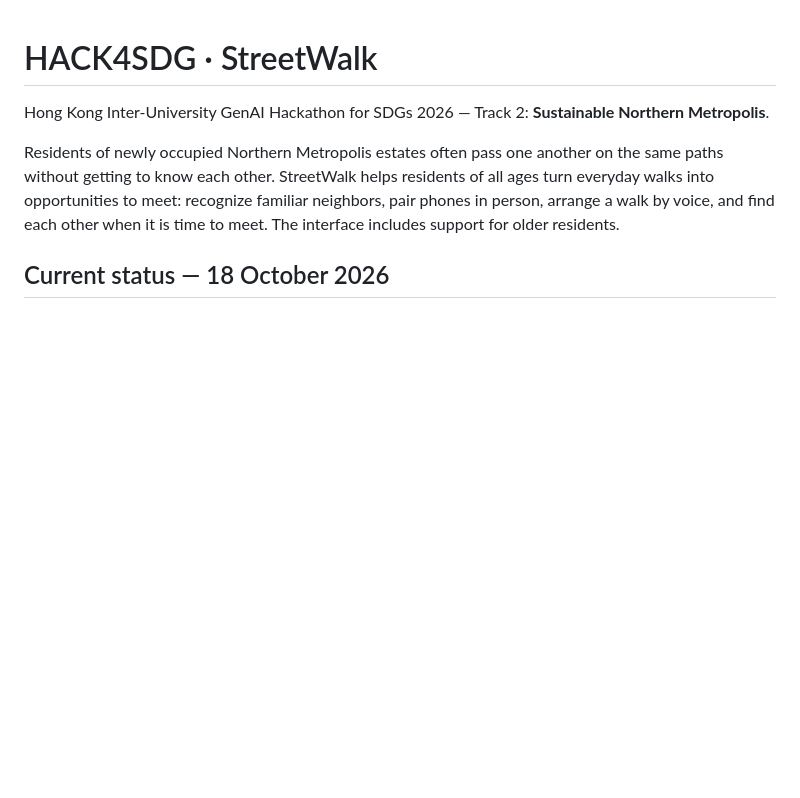
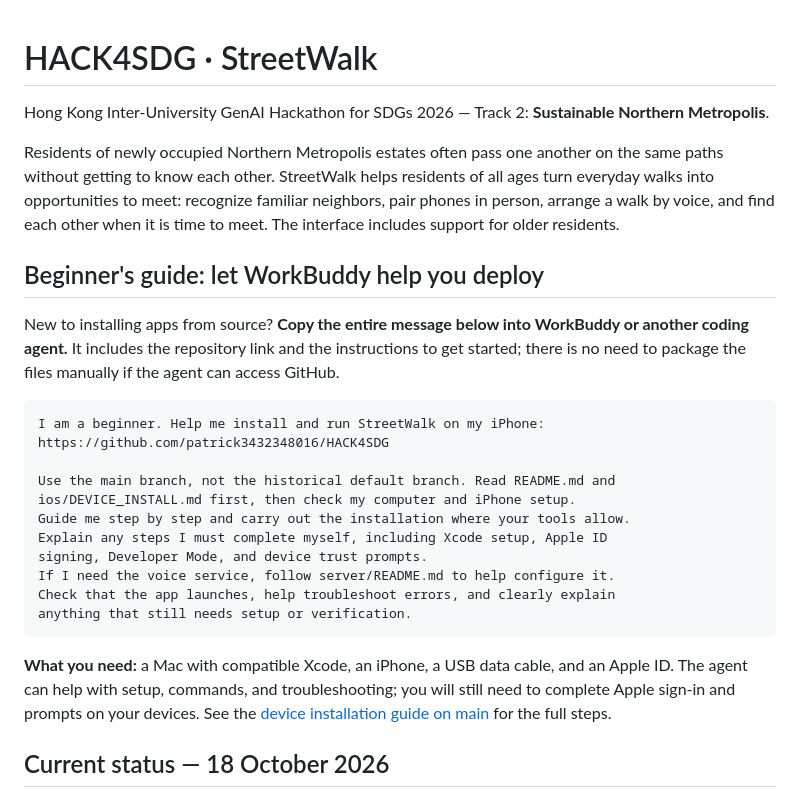
Before and after one commit to patrick3432348016/HACK4SDG, a Markdown page: README.md, the part around the change. Drawn GitHub-style; blank space fills up the shorter version.

Commit message:
docs: add beginner WorkBuddy deployment instructions

````diff
--- a/README.md
+++ b/README.md
@@ -3,6 +3,26 @@
 Hong Kong Inter-University GenAI Hackathon for SDGs 2026 — Track 2: **Sustainable Northern Metropolis**.
 
 Residents of newly occupied Northern Metropolis estates often pass one another on the same paths without getting to know each other. StreetWalk helps residents of all ages turn everyday walks into opportunities to meet: recognize familiar neighbors, pair phones in person, arrange a walk by voice, and find each other when it is time to meet. The interface includes support for older residents.
+
+## Beginner's guide: let WorkBuddy help you deploy
+
+New to installing apps from source? **Copy the entire message below into WorkBuddy or another coding agent.** It includes the repository link and the instructions to get started; there is no need to package the files manually if the agent can access GitHub.
+
+```text
+I am a beginner. Help me install and run StreetWalk on my iPhone:
+https://github.com/patrick3432348016/HACK4SDG
+
+Use the main branch, not the historical default branch. Read README.md and
+ios/DEVICE_INSTALL.md first, then check my computer and iPhone setup.
+Guide me step by step and carry out the installation where your tools allow.
+Explain any steps I must complete myself, including Xcode setup, Apple ID
+signing, Developer Mode, and device trust prompts.
+If I need the voice service, follow server/README.md to help configure it.
+Check that the app launches, help troubleshoot errors, and clearly explain
+anything that still needs setup or verification.
+```
+
+**What you need:** a Mac with compatible Xcode, an iPhone, a USB data cable, and an Apple ID. The agent can help with setup, commands, and troubleshooting; you will still need to complete Apple sign-in and prompts on your devices. See the [device installation guide on main](https://github.com/patrick3432348016/HACK4SDG/blob/main/ios/DEVICE_INSTALL.md) for the full steps.
 
 ## Current status — 18 October 2026
 
````
